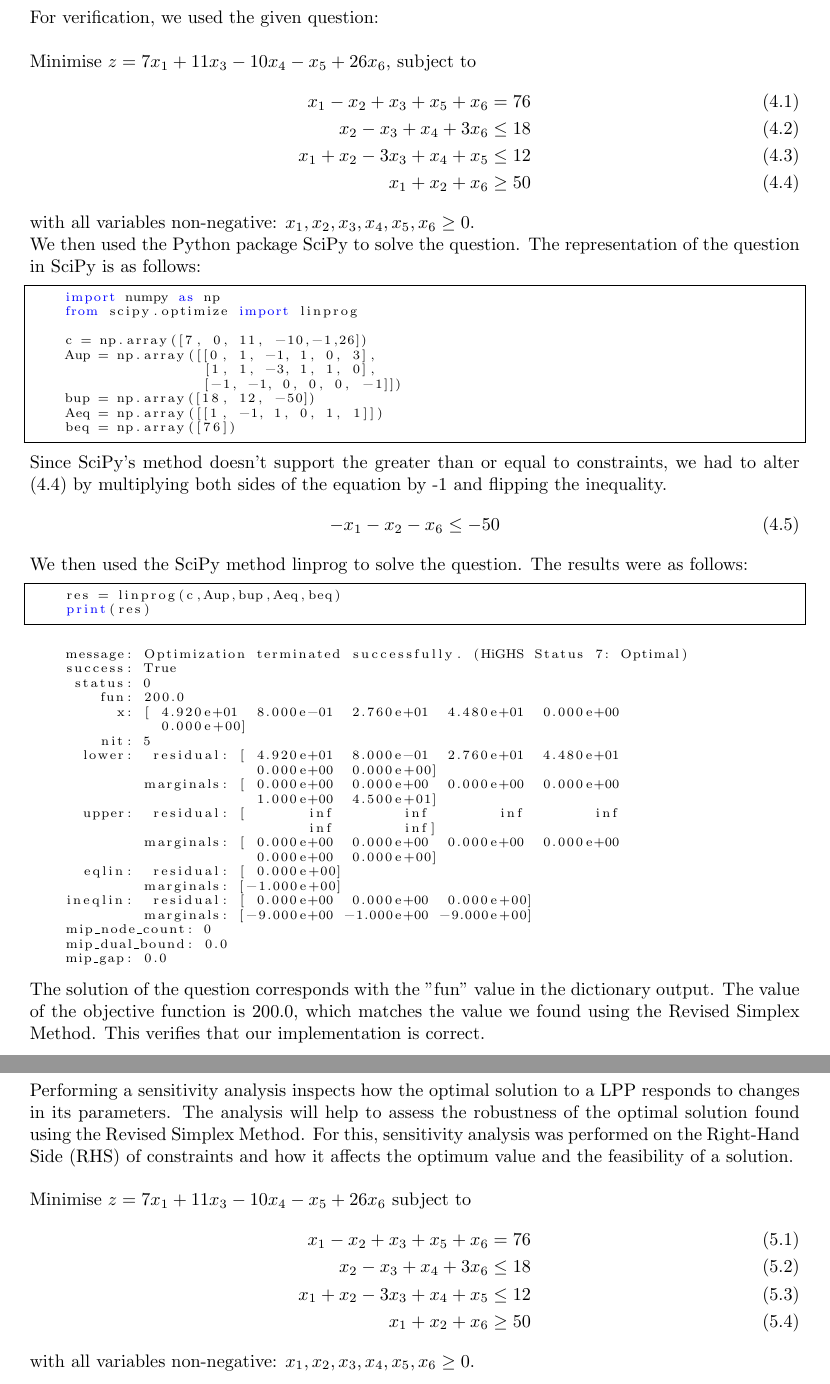
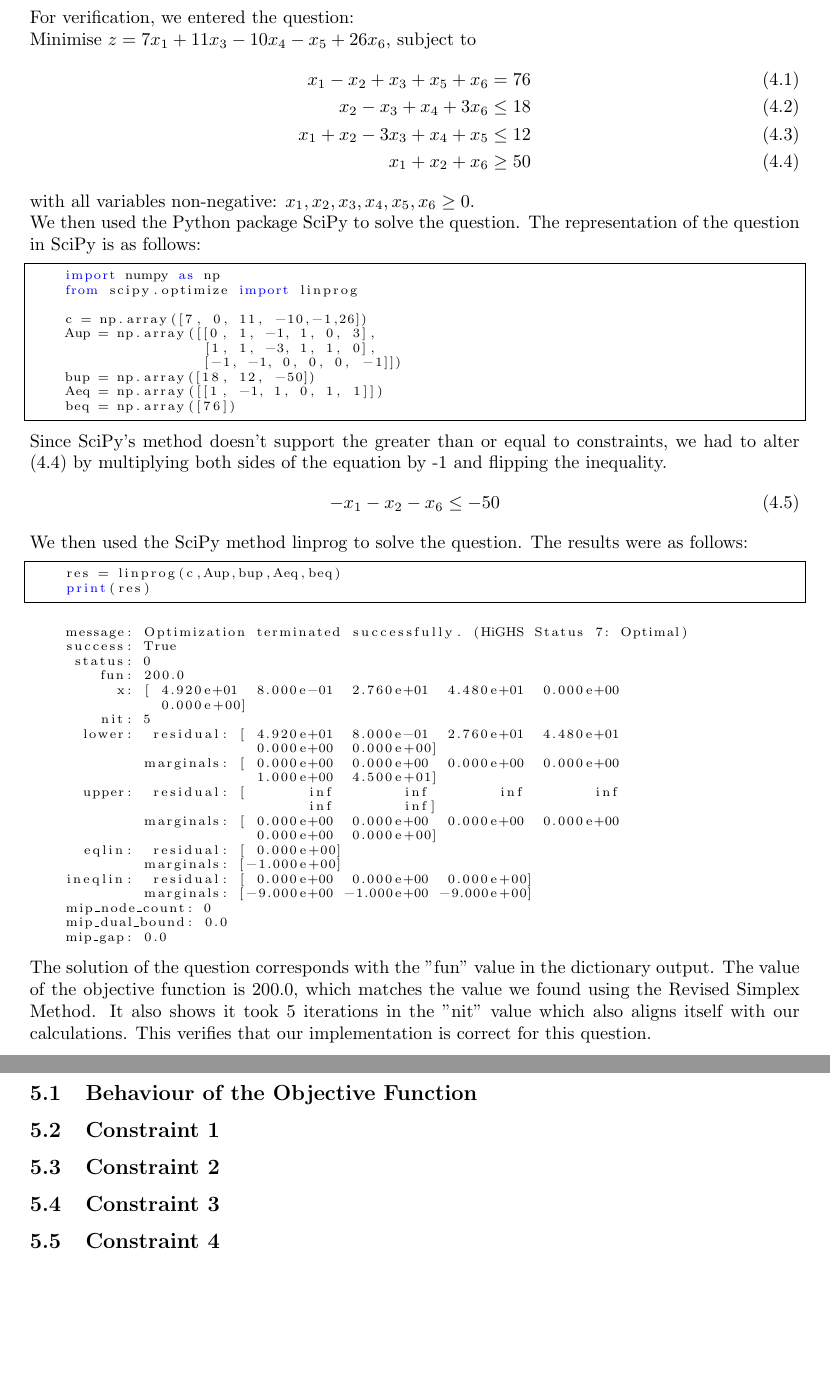
Before and after one commit to MattyLake/Operational-Research-Group-Project, a LaTeX document (Report/Report.tex): two parts of pages 8 and 9 of 10, joined at a grey line, cut so that both start at the same text, the shorter picture padded with empty space. Compiled offline with pdfLaTeX.

Commit message:
Report Tweaks

```diff
--- a/Report/Report.tex
+++ b/Report/Report.tex
@@ -183,7 +184,7 @@ Documentation for revisedSimplexMethod is as follows:
 
 \newpage
 \section{Verification}
-For verification, we used the given question: \\ \\
+For verification, we entered the question: \\
 Minimise $z = 7x_1 + 11x_3 - 10x_4 - x_5 + 26x_6$, subject to
 \begin{align}
     x_1 - x_2 + x_3 + x_5 + x_6 &= 76 \label{ver1:constraint1} \\
@@ -238,21 +239,15 @@ We then used the SciPy method linprog to solve the question. The results were as
     mip_dual_bound: 0.0
     mip_gap: 0.0
 \end{lstlisting}
-The solution of the question corresponds with the "fun" value in the dictionary output. The value of the objective function is 200.0, which matches the value we found using the Revised Simplex Method. This verifies that our implementation is correct.
+The solution of the question corresponds with the "fun" value in the dictionary output. The value of the objective function is 200.0, which matches the value we found using the Revised Simplex Method. It also shows it took 5 iterations in the "nit" value which also aligns itself with our calculations. This verifies that our implementation is correct for this question.
 
 \newpage
 \section{Sensitivity Analysis}
-Performing a sensitivity analysis inspects how the optimal solution to a LPP responds to changes in its parameters. The analysis will help to assess the robustness of the optimal solution found using the Revised Simplex Method. For this, sensitivity analysis was performed on the Right-Hand Side (RHS) of constraints and how it affects the optimum value and the feasibility of a solution.
-\\ \\
-Minimise $z = 7x_1 + 11x_3 - 10x_4 - x_5 + 26x_6$ subject to
-\begin{align}
-    x_1 - x_2 + x_3 + x_5 + x_6 &= 76 \\
-    x_2 - x_3 + x_4 + 3x_6 &\leq 18 \\
-    x_1 + x_2 - 3x_3 + x_4 + x_5 &\leq 12 \\
-    x_1 + x_2 + x_6 &\geq 50
-\end{align}
-with all variables non-negative: $x_1, x_2, x_3, x_4, x_5, x_6 \geq 0$.
-
+\subsection{Behaviour of the Objective Function}
+\subsection{Constraint 1}
+\subsection{Constraint 2}
+\subsection{Constraint 3}
+\subsection{Constraint 4}
 \newpage
 \section{Conclusion}
 
```
Also changed, not shown: Report/Report.pdf, Report/Report.tex (11 more changed lines), 1 other file.
